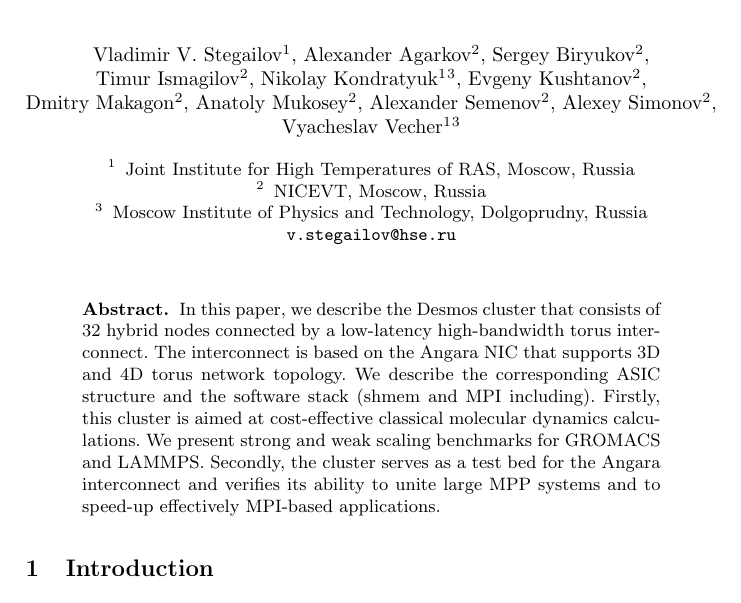
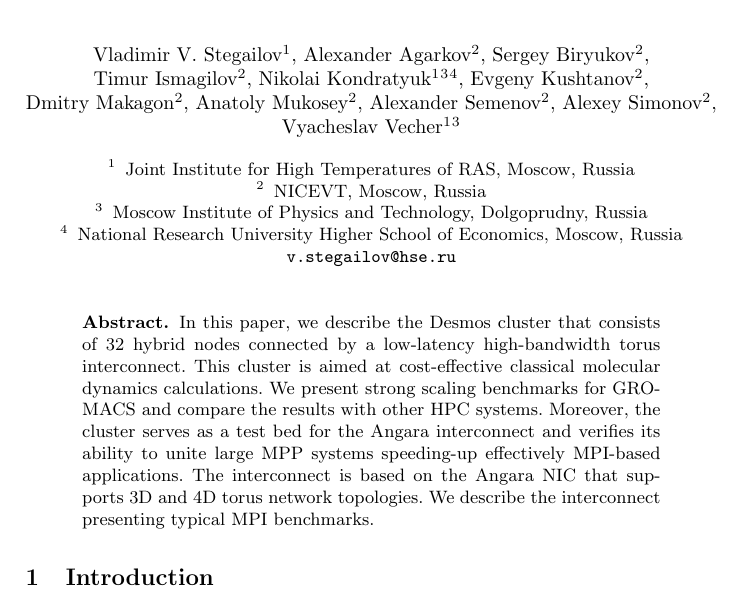
Before and after one commit to sakhoon/Europar2017-Desmos-paper, a LaTeX paper (europar2017_desmos_paper.tex): part of page 1 of 8, cut so that both start at the same text. Compiled offline with pdfLaTeX.

Commit message:
Astract rewritten

```diff
--- a/europar2017_desmos_paper.tex
+++ b/europar2017_desmos_paper.tex
@@ -16,7 +16,7 @@ Vladimir~V.~Stegailov\inst{1},
 Alexander~Agarkov\inst{2},
 Sergey~Biryukov\inst{2},
 Timur~Ismagilov\inst{2},
-Nikolay~Kondratyuk\inst{1}\inst{3},
+Nikolai~Kondratyuk\inst{1}\inst{3}\inst{4},
 Evgeny~Kushtanov\inst{2},
 Dmitry~Makagon\inst{2},
 Anatoly~Mukosey\inst{2},
@@ -29,7 +29,8 @@ Vyacheslav~Vecher\inst{1}\inst{3}
 %
 \institute{Joint Institute for High Temperatures of RAS, Moscow, Russia\\
 \and NICEVT, Moscow, Russia\\
-\and Moscow Institute of Physics and Technology, Dolgoprudny, Russia\
+\and Moscow Institute of Physics and Technology, Dolgoprudny, Russia\\
+\and National Research University Higher School of Economics, Moscow, Russia
 %FIXME Владимир, может быть, не очень хорошо здесь указывать почту из ВШЭ?
 \email{v.stegailov@hse.ru}
 }
@@ -37,7 +38,7 @@ Vyacheslav~Vecher\inst{1}\inst{3}
 \maketitle
 
 \begin{abstract}
-In this paper, we describe the Desmos cluster that consists of 32 hybrid nodes connected by a low-latency high-bandwidth torus interconnect. The interconnect is based on the Angara NIC that supports 3D and 4D torus network topology. We describe the corresponding ASIC structure and the software stack (shmem and MPI including). Firstly, this cluster is aimed at cost-effective classical molecular dynamics calculations. We present strong and weak scaling benchmarks for GROMACS and LAMMPS. Secondly, the cluster serves as a test bed for the Angara interconnect and verifies its ability to unite large MPP systems and to speed-up effectively MPI-based applications.
+In this paper, we describe the Desmos cluster that consists of 32 hybrid nodes connected by a low-latency high-bandwidth torus interconnect. This cluster is aimed at cost-effective classical molecular dynamics calculations. We present strong scaling benchmarks for GROMACS and compare the results with other HPC systems. Moreover, the cluster serves as a test bed for the Angara interconnect and verifies its ability to unite large MPP systems speeding-up effectively MPI-based applications. The interconnect is based on the Angara NIC that supports 3D and 4D torus network topologies. We describe the interconnect presenting typical MPI benchmarks.
 \end{abstract}
 
 
```
Also changed, not shown: europar2017_desmos_paper.pdf.
